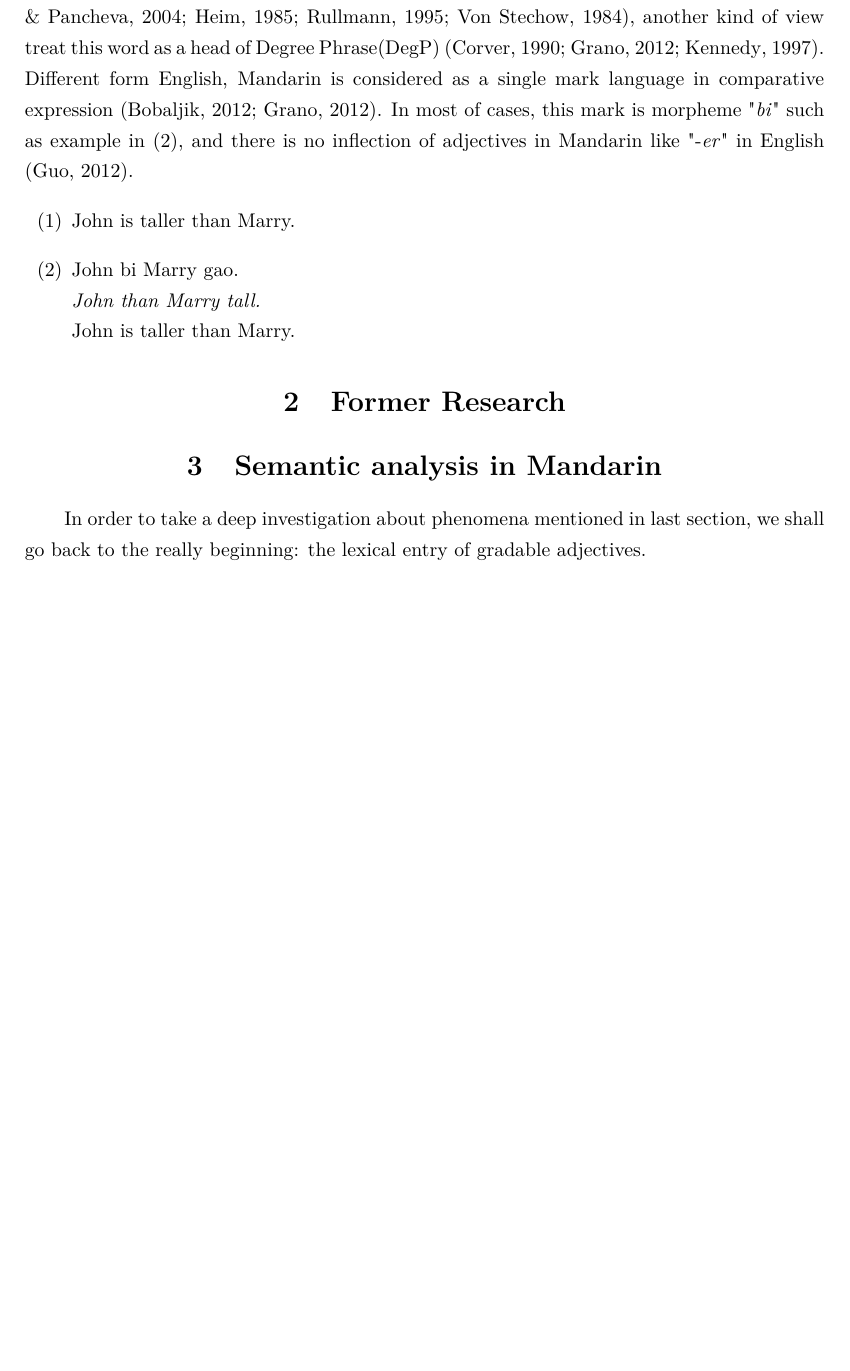
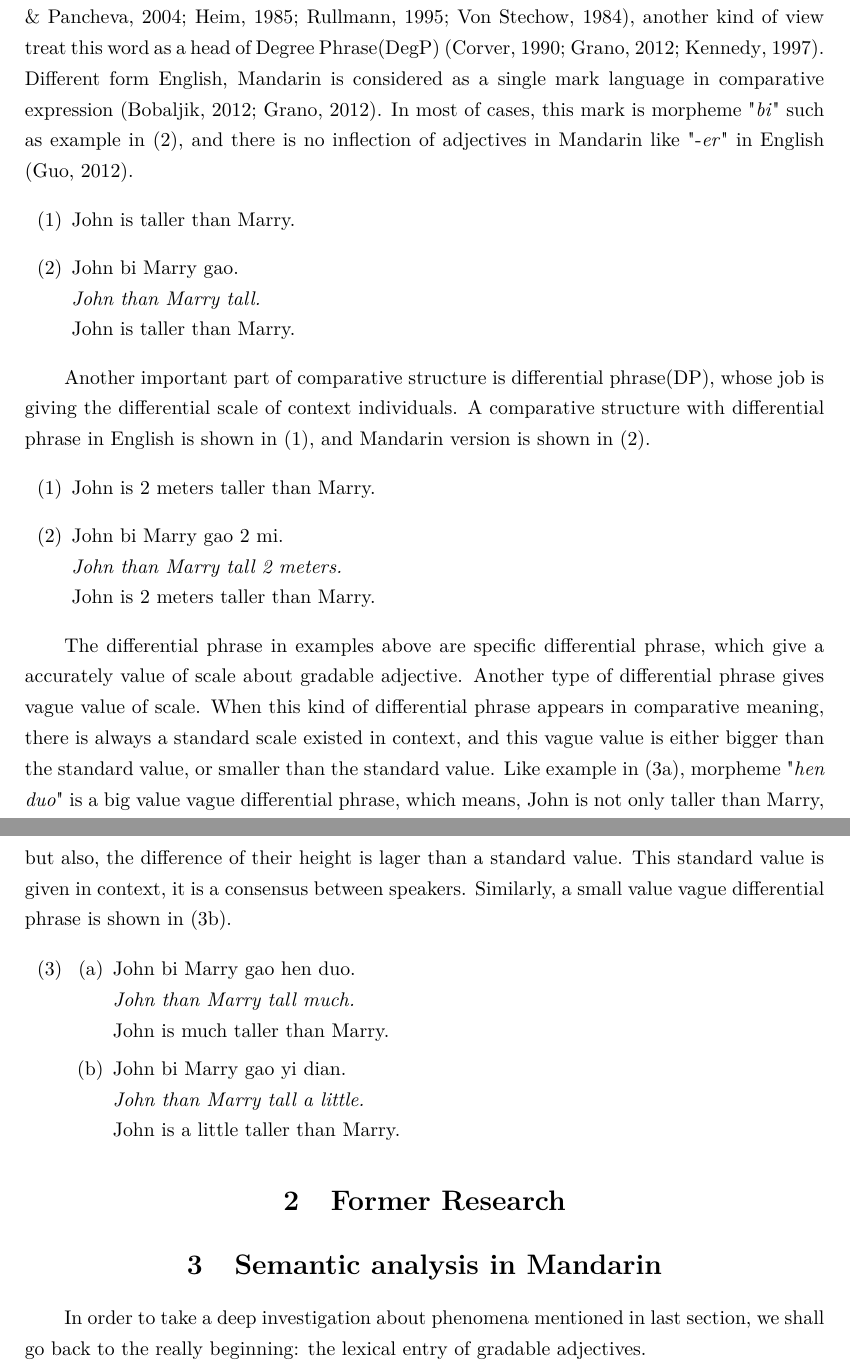
Before and after one commit to NoemieGrf/DegreeSemantic, a LaTeX document (正文/latex/main.tex): part of page 1 of 7 before the commit and two parts of pages 1 and 2 of 7 after it, the two joined at a grey line, cut so that both start at the same text, the shorter picture padded with empty space. Compiled offline with XeLaTeX.

Commit message:
differential phrase

```diff
--- a/正文/latex/main.tex
+++ b/正文/latex/main.tex
@@ -80,6 +80,36 @@ Gradability is an essential concept in the studies of adjectives, which classifi
     John bi Marry gao.  \\
     \textit{John than Marry tall.} \\
     John is taller than Marry.
+\end{enumerate}
+
+Another important part of comparative structure is differential phrase(DP), whose job is giving the differential scale of context individuals. A comparative structure with differential phrase in English is shown in \ref{degree_construction_dp_example}, and Mandarin version is shown in \ref{degree_construction_dp_example_Mandarin}.
+
+\begin{enumerate}
+    \item \label{degree_construction_dp_example}
+    John is 2 meters taller than Marry.
+\end{enumerate}
+
+\begin{enumerate}[resume]
+    \item \label{degree_construction_dp_example_Mandarin}
+    John bi Marry gao 2 mi.  \\
+    \textit{John than Marry tall 2 meters.} \\
+    John is 2 meters taller than Marry.
+\end{enumerate}
+
+The differential phrase in examples above are specific differential phrase, which give a accurately value of scale about gradable adjective. Another type of differential phrase gives vague value of scale. When this kind of differential phrase appears in comparative meaning, there is always a standard scale existed in context, and this vague value is either bigger than the standard value, or smaller than the standard value. Like example in \ref{dp_big_vague_example}, morpheme "\textit{hen duo}" is a big value vague differential phrase, which means, John is not only taller than Marry, but also, the difference of their height is lager than a standard value. This standard value is given in context, it is a consensus between speakers. Similarly, a small value vague differential phrase is shown in \ref{dp_small_vague_example}.
+
+\begin{enumerate}[resume]
+    \item
+    \begin{enumerate}[ref=(\arabic{enumi}\alph*)]
+        \item \label{dp_big_vague_example}
+        John bi Marry gao hen duo.\\
+        \textit{John than Marry tall much.} \\
+        John is much taller than Marry.
+        \item \label{dp_small_vague_example}
+        John bi Marry gao yi dian.\\
+        \textit{John than Marry tall a little.}\\
+        John is a little taller than Marry.
+    \end{enumerate}
 \end{enumerate}
 
 
```
Also changed, not shown: 正文/latex/main.pdf, 6 other files.
